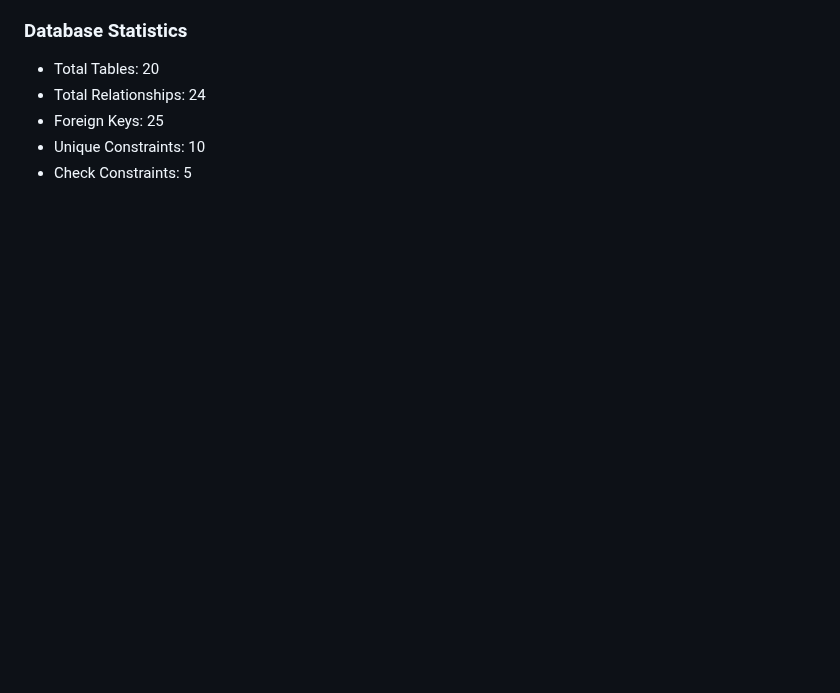
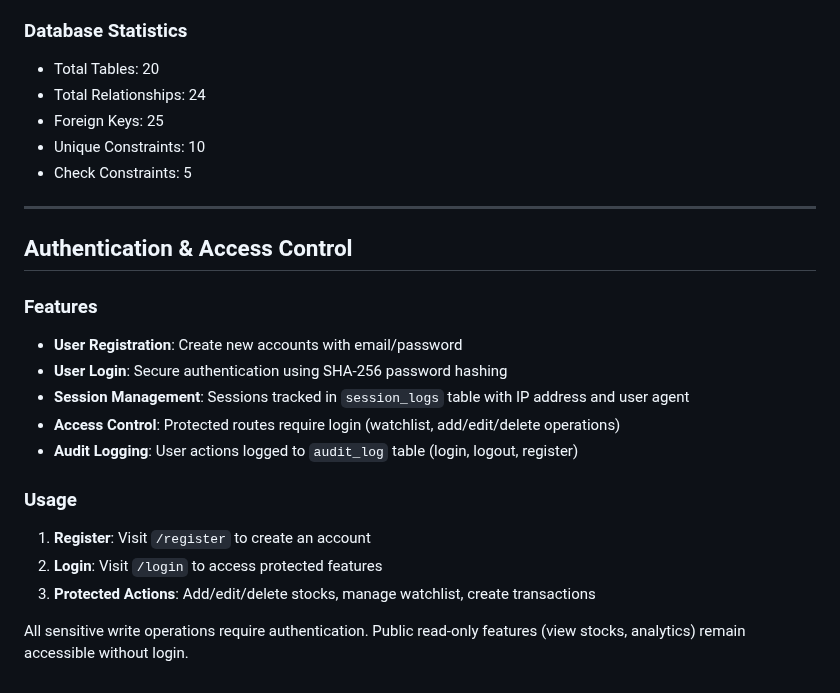
Before and after one commit to veerpa03/CS3620-Project, a Markdown page: README.md, the part around the change. GitHub-like rendering; blank space fills up the shorter version.

```diff
--- a/README.md
+++ b/README.md
@@ -233,3 +233,23 @@ See `ER_Diagram_Checkpoint2.png` for the complete entity-relationship diagram wi
 - Foreign Keys: 25
 - Unique Constraints: 10
 - Check Constraints: 5
+
+---
+
+## Authentication & Access Control
+
+### Features
+
+- **User Registration**: Create new accounts with email/password
+- **User Login**: Secure authentication using SHA-256 password hashing
+- **Session Management**: Sessions tracked in `session_logs` table with IP address and user agent
+- **Access Control**: Protected routes require login (watchlist, add/edit/delete operations)
+- **Audit Logging**: User actions logged to `audit_log` table (login, logout, register)
+
+### Usage
+
+1. **Register**: Visit `/register` to create an account
+2. **Login**: Visit `/login` to access protected features
+3. **Protected Actions**: Add/edit/delete stocks, manage watchlist, create transactions
+
+All sensitive write operations require authentication. Public read-only features (view stocks, analytics) remain accessible without login.
```
